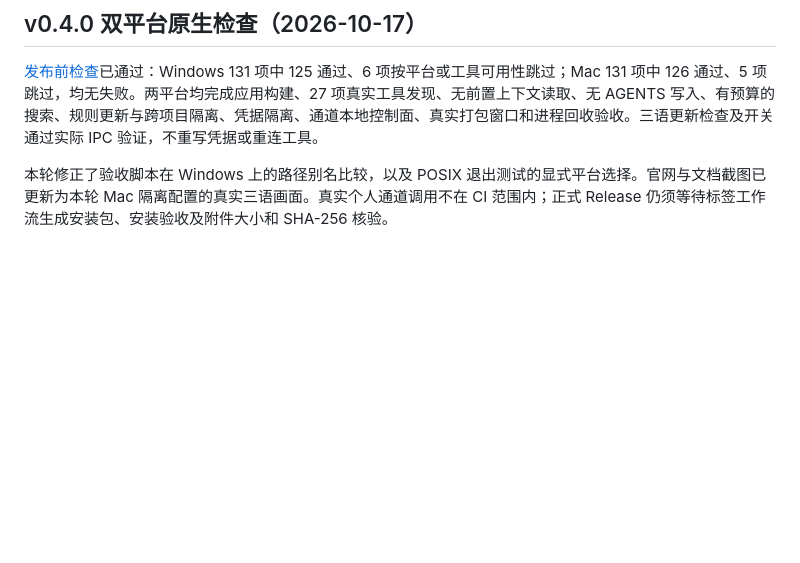
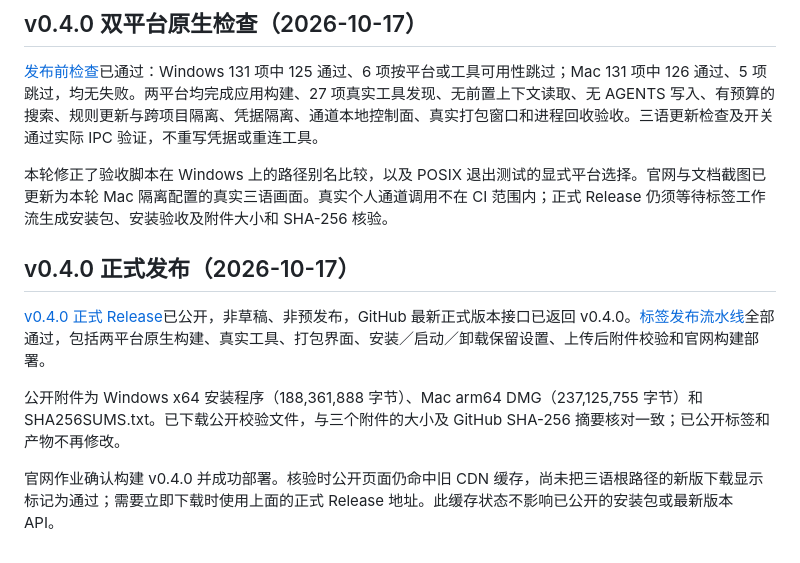
Before and after one commit to DJ-Huang/ChatToHarness, a Markdown page: docs/zh-CN/VERIFICATION.md, the part around the change. GitHub-like rendering; blank space fills up the shorter version.

```diff
--- a/docs/zh-CN/VERIFICATION.md
+++ b/docs/zh-CN/VERIFICATION.md
@@ -65,3 +65,11 @@ Mac 隔离检查已覆盖四个页面的三种语言、原生菜单、重启后
 [发布前检查](https://github.com/DJ-Huang/ChatToHarness/actions/runs/39014237373)已通过：Windows 131 项中 125 通过、6 项按平台或工具可用性跳过；Mac 131 项中 126 通过、5 项跳过，均无失败。两平台均完成应用构建、27 项真实工具发现、无前置上下文读取、无 AGENTS 写入、有预算的搜索、规则更新与跨项目隔离、凭据隔离、通道本地控制面、真实打包窗口和进程回收验收。三语更新检查及开关通过实际 IPC 验证，不重写凭据或重连工具。
 
 本轮修正了验收脚本在 Windows 上的路径别名比较，以及 POSIX 退出测试的显式平台选择。官网与文档截图已更新为本轮 Mac 隔离配置的真实三语画面。真实个人通道调用不在 CI 范围内；正式 Release 仍须等待标签工作流生成安装包、安装验收及附件大小和 SHA-256 核验。
+
+## v0.4.0 正式发布（2026-10-17）
+
+[v0.4.0 正式 Release](https://github.com/DJ-Huang/ChatToHarness/releases/tag/v0.4.0)已公开，非草稿、非预发布，GitHub 最新正式版本接口已返回 v0.4.0。[标签发布流水线](https://github.com/DJ-Huang/ChatToHarness/actions/runs/39014606580)全部通过，包括两平台原生构建、真实工具、打包界面、安装／启动／卸载保留设置、上传后附件校验和官网构建部署。
+
+公开附件为 Windows x64 安装程序（188,361,888 字节）、Mac arm64 DMG（237,125,755 字节）和 SHA256SUMS.txt。已下载公开校验文件，与三个附件的大小及 GitHub SHA-256 摘要核对一致；已公开标签和产物不再修改。
+
+官网作业确认构建 v0.4.0 并成功部署。核验时公开页面仍命中旧 CDN 缓存，尚未把三语根路径的新版下载显示标记为通过；需要立即下载时使用上面的正式 Release 地址。此缓存状态不影响已公开的安装包或最新版本 API。
```
Also changed, not shown: docs/en/VERIFICATION.md (+8 -0 lines), docs/ja/VERIFICATION.md (+8 -0 lines).
